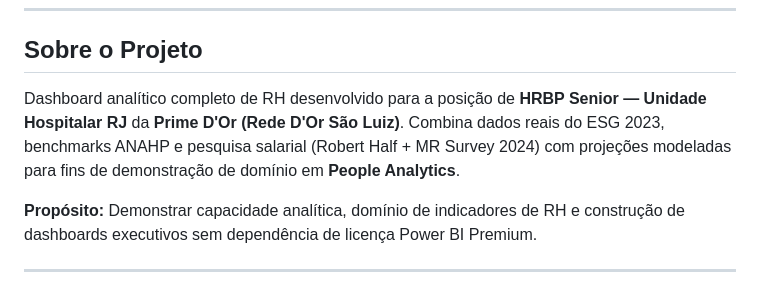
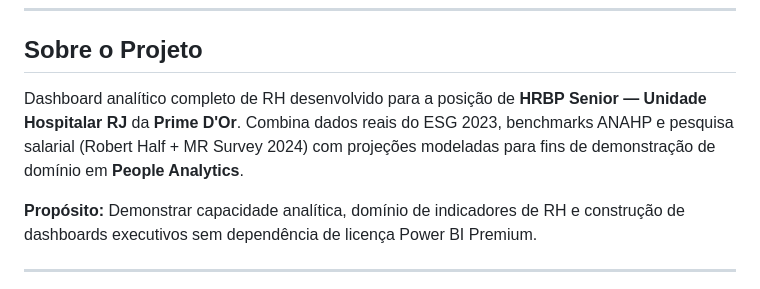
Before and after one commit to jgustavoloureiro/prime-dor-rh-dashboard, a Markdown page: README.md, the part around the change. Drawn GitHub-style.

```diff
--- a/README.md
+++ b/README.md
@@ -8,7 +8,7 @@
 
 ## Sobre o Projeto
 
-Dashboard analítico completo de RH desenvolvido para a posição de **HRBP Senior — Unidade Hospitalar RJ** da **Prime D'Or (Rede D'Or São Luiz)**. Combina dados reais do ESG 2023, benchmarks ANAHP e pesquisa salarial (Robert Half + MR Survey 2024) com projeções modeladas para fins de demonstração de domínio em **People Analytics**.
+Dashboard analítico completo de RH desenvolvido para a posição de **HRBP Senior — Unidade Hospitalar RJ** da **Prime D'Or**. Combina dados reais do ESG 2023, benchmarks ANAHP e pesquisa salarial (Robert Half + MR Survey 2024) com projeções modeladas para fins de demonstração de domínio em **People Analytics**.
 
 **Propósito:** Demonstrar capacidade analítica, domínio de indicadores de RH e construção de dashboards executivos sem dependência de licença Power BI Premium.
 
```
